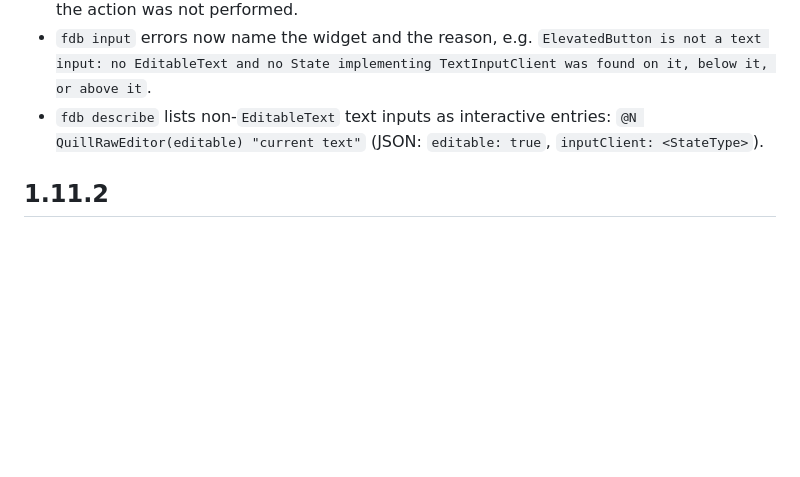
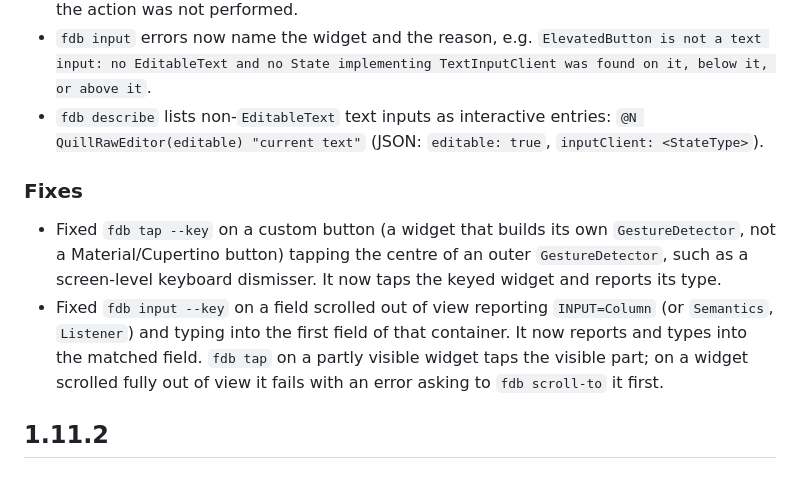
Before and after one commit to andrzejchm/fdb, a Markdown page: CHANGELOG.md, the part around the change. Rendered like a GitHub page; blank space fills up the shorter version.

Commit message:
docs: changelog for tap --key and input target fixes

```diff
--- a/CHANGELOG.md
+++ b/CHANGELOG.md
@@ -5,6 +5,10 @@
 - New `fdb input --action <name>` sends an IME action via `TextInputClient.performAction`, after the text or on its own (`fdb input "QA test" --action send`, `fdb input --action done`). Prints `IME_ACTION=<action> TARGET=<widgetType>`. The widget decides what the action does: `EditableText` calls `onSubmitted`/`onEditingComplete`; flutter_quill calls `QuillEditorConfig.onPerformAction` if the app set it. Older fdb_helper versions report that the action was not performed.
 - `fdb input` errors now name the widget and the reason, e.g. `ElevatedButton is not a text input: no EditableText and no State implementing TextInputClient was found on it, below it, or above it`.
 - `fdb describe` lists non-`EditableText` text inputs as interactive entries: `@N QuillRawEditor(editable) "current text"` (JSON: `editable: true`, `inputClient: <StateType>`).
+
+### Fixes
+- Fixed `fdb tap --key` on a custom button (a widget that builds its own `GestureDetector`, not a Material/Cupertino button) tapping the centre of an outer `GestureDetector`, such as a screen-level keyboard dismisser. It now taps the keyed widget and reports its type.
+- Fixed `fdb input --key` on a field scrolled out of view reporting `INPUT=Column` (or `Semantics`, `Listener`) and typing into the first field of that container. It now reports and types into the matched field. `fdb tap` on a partly visible widget taps the visible part; on a widget scrolled fully out of view it fails with an error asking to `fdb scroll-to` it first.
 
 ## 1.11.2
 
```
